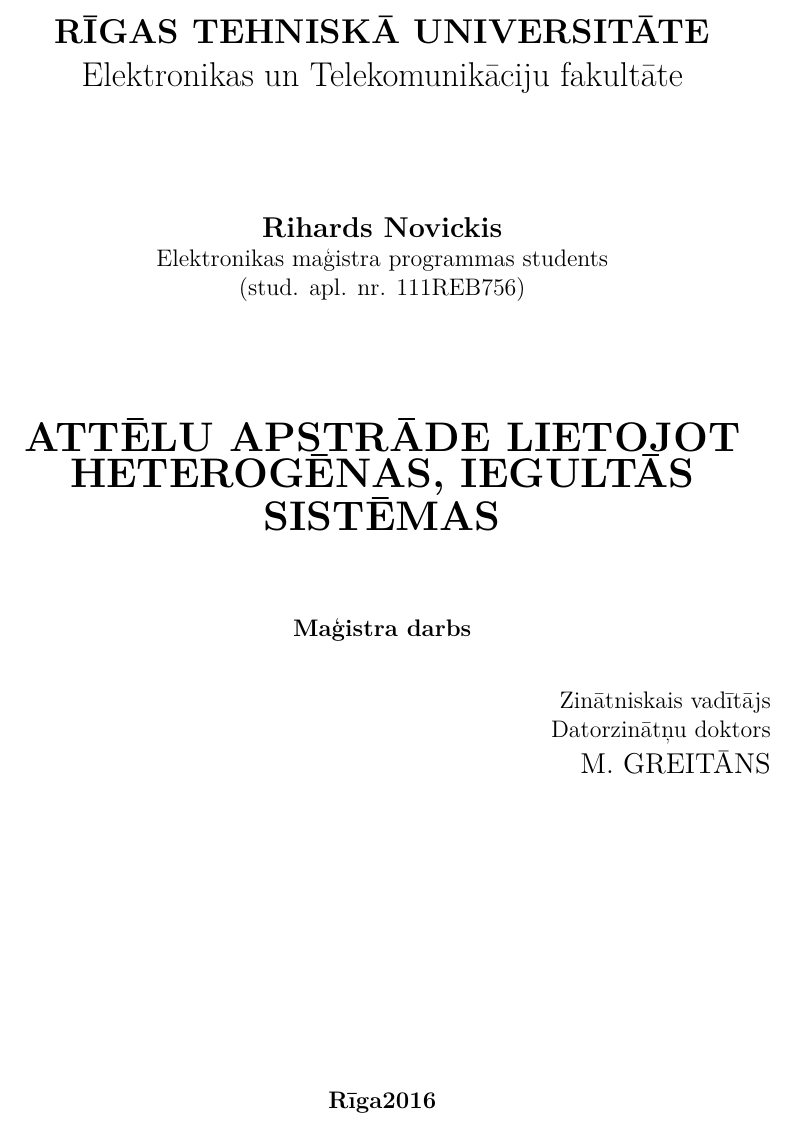
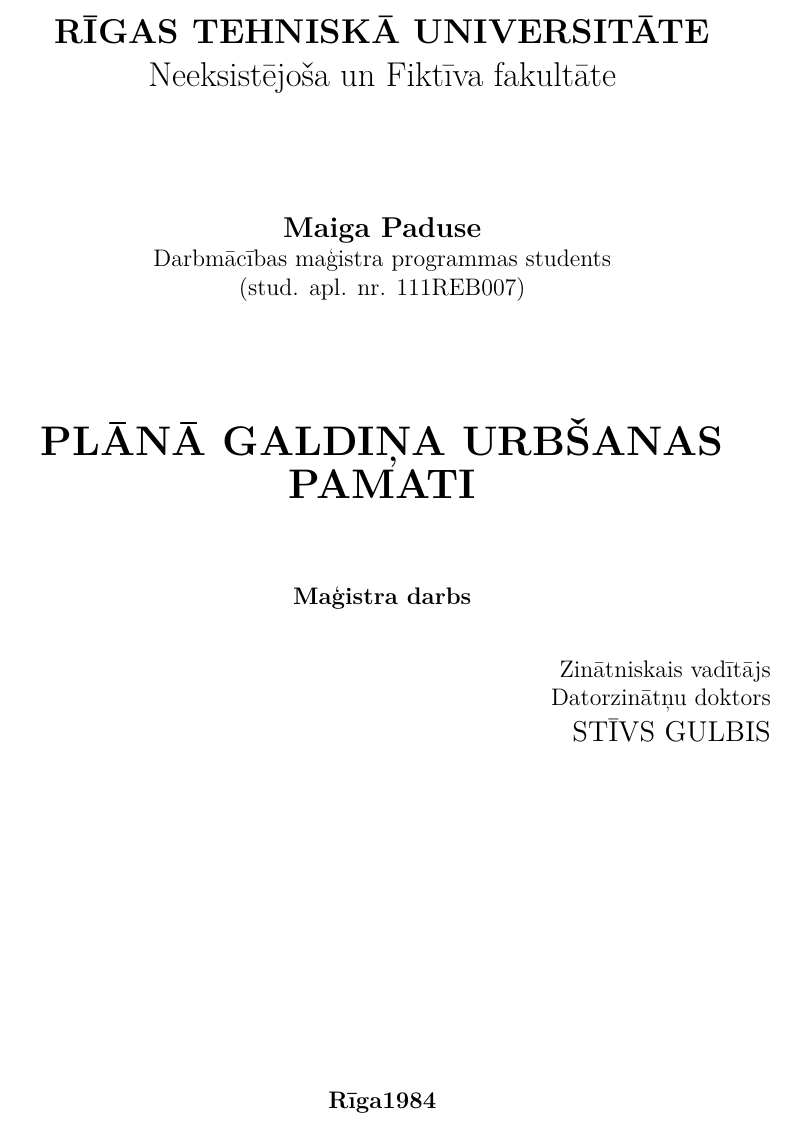
Before and after one commit to 0x4C4A/RTU-Thesis-Latex-Template, a LaTeX document (main.tex, which reads CONFIGME.tex, preamble.tex): part of the page, cut so that both start at the same text. Compiled offline with XeLaTeX.

Commit message:
Moved user variable configuration to seperate file

```diff
--- /dev/null
+++ b/CONFIGME.tex
@@ -0,0 +1,3 @@
+%user DEFINES
+\title{Plānā galdiņa urbšanas pamati}
+\author{Maiga Paduse}
@@ -0,0 +7,8 @@
+      \large{\MakeUppercase{Stīvs Gulbis}}
+}
+\def \student_number{111REB007}
+\def \programm_description{Darbmācības maģistra programmas students}
+\def \university{Rīgas Tehniskā universitāte}
+\def \faculty{Neeksistējoša un Fiktīva fakultāte}
+\def \city{Rīga}
+\def \year{1984}
--- a/main.tex
+++ b/main.tex
@@ -1,5 +1,6 @@
 \documentclass[12pt]{article}
 \include{preamble}
+\input{CONFIGME}
 \input{title_page.sty}
 
 \begin{document}
--- a/preamble.tex
+++ b/preamble.tex
@@ -9,18 +9,3 @@
 \usepackage{polyglossia}
 \setdefaultlanguage{latvian}
 \setotherlanguages{english,russian}
-
-%user DEFINES
-\title{Attēlu apstrāde lietojot heterogēnas, iegultās sistēmas}
-\author{Rihards Novickis}
-\def \advisor{
-	  Zinātniskais vadītājs\\
-      Datorzinātņu doktors\\
-      \large{\MakeUppercase{M. Greitāns}}
-}
-\def \student_number{111REB756}
-\def \programm_description{Elektronikas maģistra programmas students}
-\def \university{Rīgas Tehniskā universitāte}
-\def \faculty{Elektronikas un Telekomunikāciju fakultāte}
-\def \city{Rīga}
-\def \year{2016}
```
Also changed, not shown: CONFIGME.tex (3 more changed lines).
